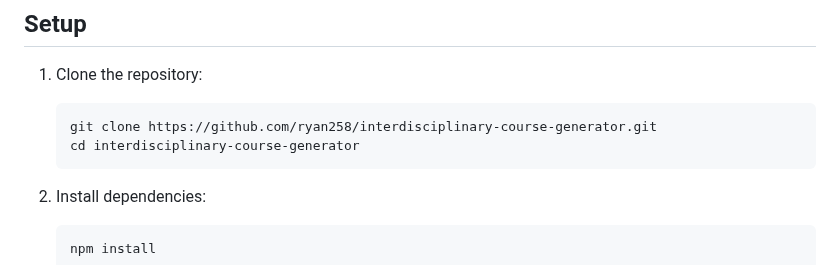
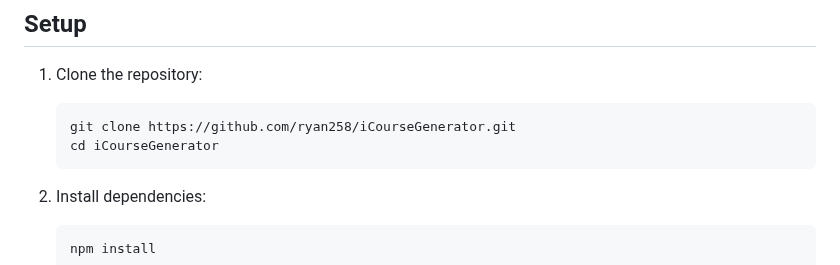
Before and after one commit to ryan258/iCourseGenerator, a Markdown page: README.md, the part around the change. Rendered like a GitHub page.

Commit message:
update git clone link

````diff
--- a/README.md
+++ b/README.md
@@ -19,8 +19,8 @@ This project is an AI-powered tool that creates customized educational content b
 
 1. Clone the repository:
    ```
-   git clone https://github.com/ryan258/interdisciplinary-course-generator.git
-   cd interdisciplinary-course-generator
+   git clone https://github.com/ryan258/iCourseGenerator.git
+   cd iCourseGenerator
    ```
 
 2. Install dependencies:
````
